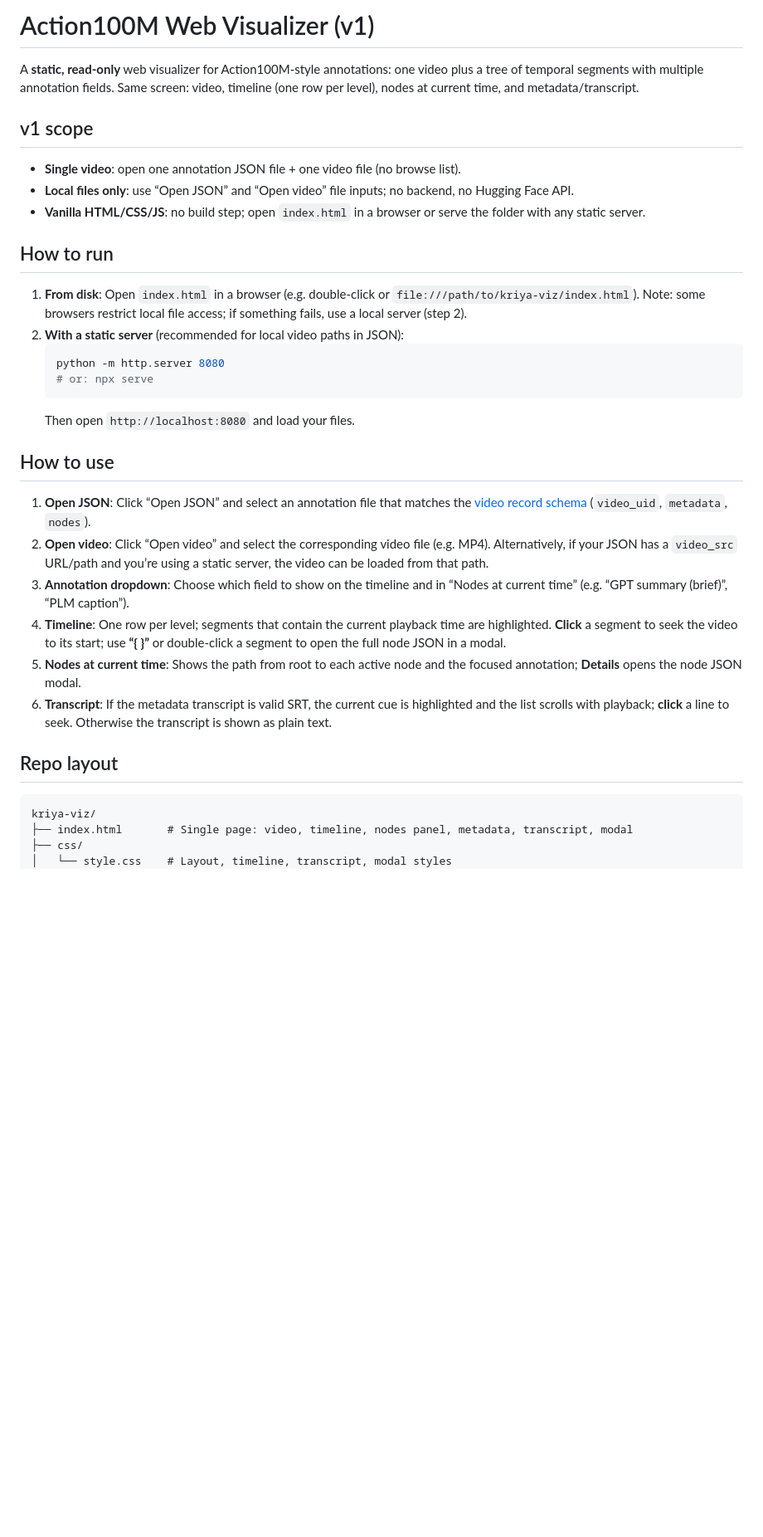
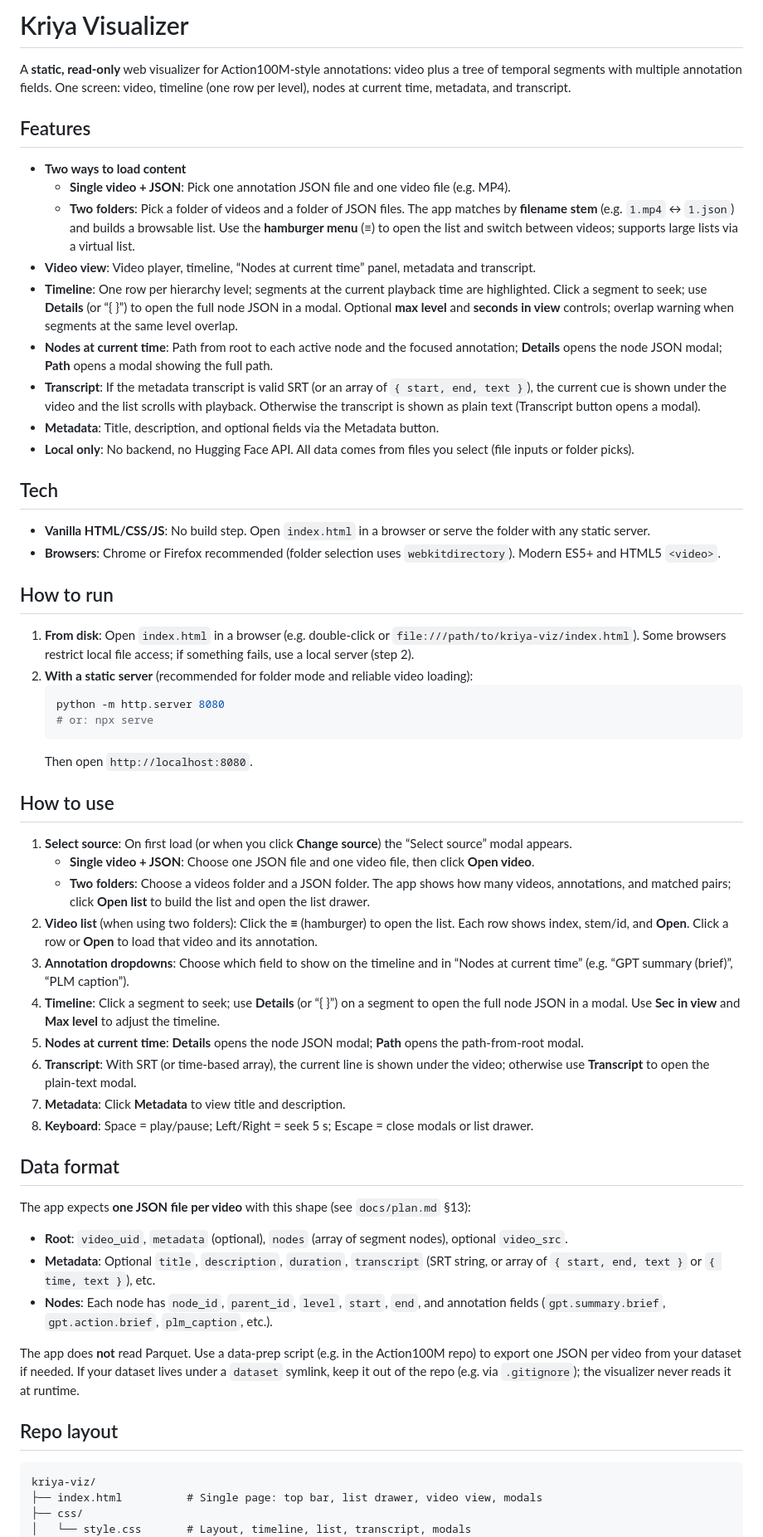
Before and after one commit to Ankk98/kriya-viz, a Markdown page: README.md, the part around one of its changes. Shown at 83% size. Drawn GitHub-style; blank space fills up the shorter version.

````diff
--- a/README.md
+++ b/README.md
@@ -1,37 +1,62 @@
-# Action100M Web Visualizer (v1)
+# Kriya Visualizer
 
-A **static, read-only** web visualizer for Action100M-style annotations: one video plus a tree of temporal segments with multiple annotation fields. Same screen: video, timeline (one row per level), nodes at current time, and metadata/transcript.
+A **static, read-only** web visualizer for Action100M-style annotations: video plus a tree of temporal segments with multiple annotation fields. One screen: video, timeline (one row per level), nodes at current time, metadata, and transcript.
 
-## v1 scope
+## Features
 
-- **Single video**: open one annotation JSON file + one video file (no browse list).
-- **Local files only**: use “Open JSON” and “Open video” file inputs; no backend, no Hugging Face API.
-- **Vanilla HTML/CSS/JS**: no build step; open `index.html` in a browser or serve the folder with any static server.
+- **Two ways to load content**
+  - **Single video + JSON**: Pick one annotation JSON file and one video file (e.g. MP4).
+  - **Two folders**: Pick a folder of videos and a folder of JSON files. The app matches by **filename stem** (e.g. `1.mp4` ↔ `1.json`) and builds a browsable list. Use the **hamburger menu** (≡) to open the list and switch between videos; supports large lists via a virtual list.
+- **Video view**: Video player, timeline, “Nodes at current time” panel, metadata and transcript.
+- **Timeline**: One row per hierarchy level; segments at the current playback time are highlighted. Click a segment to seek; use **Details** (or “{ }”) to open the full node JSON in a modal. Optional **max level** and **seconds in view** controls; overlap warning when segments at the same level overlap.
+- **Nodes at current time**: Path from root to each active node and the focused annotation; **Details** opens the node JSON modal; **Path** opens a modal showing the full path.
+- **Transcript**: If the metadata transcript is valid SRT (or an array of `{ start, end, text }`), the current cue is shown under the video and the list scrolls with playback. Otherwise the transcript is shown as plain text (Transcript button opens a modal).
+- **Metadata**: Title, description, and optional fields via the Metadata button.
+- **Local only**: No backend, no Hugging Face API. All data comes from files you select (file inputs or folder picks).
+
+## Tech
+
+- **Vanilla HTML/CSS/JS**: No build step. Open `index.html` in a browser or serve the folder with any static server.
+- **Browsers**: Chrome or Firefox recommended (folder selection uses `webkitdirectory`). Modern ES5+ and HTML5 `<video>`.
 
 ## How to run
 
-1. **From disk**: Open `index.html` in a browser (e.g. double-click or `file:///path/to/kriya-viz/index.html`). Note: some browsers restrict local file access; if something fails, use a local server (step 2).
-2. **With a static server** (recommended for local video paths in JSON):
+1. **From disk**: Open `index.html` in a browser (e.g. double-click or `file:///path/to/kriya-viz/index.html`). Some browsers restrict local file access; if something fails, use a local server (step 2).
+2. **With a static server** (recommended for folder mode and reliable video loading):
    ```bash
    python -m http.server 8080
    # or: npx serve
    ```
-   Then open `http://localhost:8080` and load your files.
+   Then open `http://localhost:8080`.
 
 ## How to use
 
-1. **Open JSON**: Click “Open JSON” and select an annotation file that matches the [video record schema](docs/plan.md#13-video-record-json-schema-app-input) (`video_uid`, `metadata`, `nodes`).
-2. **Open video**: Click “Open video” and select the corresponding video file (e.g. MP4). Alternatively, if your JSON has a `video_src` URL/path and you’re using a static server, the video can be loaded from that path.
-3. **Annotation dropdown**: Choose which field to show on the timeline and in “Nodes at current time” (e.g. “GPT summary (brief)”, “PLM caption”).
-4. **Timeline**: One row per level; segments that contain the current playback time are highlighted. **Click** a segment to seek the video to its start; use **“{ }”** or double-click a segment to open the full node JSON in a modal.
-5. **Nodes at current time**: Shows the path from root to each active node and the focused annotation; **Details** opens the node JSON modal.
-6. **Transcript**: If the metadata transcript is valid SRT, the current cue is highlighted and the list scrolls with playback; **click** a line to seek. Otherwise the transcript is shown as plain text.
+1. **Select source**: On first load (or when you click **Change source**) the “Select source” modal appears.
+   - **Single video + JSON**: Choose one JSON file and one video file, then click **Open video**.
+   - **Two folders**: Choose a videos folder and a JSON folder. The app shows how many videos, annotations, and matched pairs; click **Open list** to build the list and open the list drawer.
+2. **Video list** (when using two folders): Click the **≡** (hamburger) to open the list. Each row shows index, stem/id, and **Open**. Click a row or **Open** to load that video and its annotation.
+3. **Annotation dropdowns**: Choose which field to show on the timeline and in “Nodes at current time” (e.g. “GPT summary (brief)”, “PLM caption”).
+4. **Timeline**: Click a segment to seek; use **Details** (or “{ }”) on a segment to open the full node JSON in a modal. Use **Sec in view** and **Max level** to adjust the timeline.
+5. **Nodes at current time**: **Details** opens the node JSON modal; **Path** opens the path-from-root modal.
+6. **Transcript**: With SRT (or time-based array), the current line is shown under the video; otherwise use **Transcript** to open the plain-text modal.
+7. **Metadata**: Click **Metadata** to view title and description.
+8. **Keyboard**: Space = play/pause; Left/Right = seek 5 s; Escape = close modals or list drawer.
+
+## Data format
+
+The app expects **one JSON file per video** with this shape (see `docs/plan.md` §13):
+
+- **Root**: `video_uid`, `metadata` (optional), `nodes` (array of segment nodes), optional `video_src`.
+- **Metadata**: Optional `title`, `description`, `duration`, `transcript` (SRT string, or array of `{ start, end, text }` or `{ time, text }`), etc.
+- **Nodes**: Each node has `node_id`, `parent_id`, `level`, `start`, `end`, and annotation fields (`gpt.summary.brief`, `gpt.action.brief`, `plm_caption`, etc.).
+
+The app does **not** read Parquet. Use a data-prep script (e.g. in the Action100M repo) to export one JSON per video from your dataset if needed. If your dataset lives under a `dataset` symlink, keep it out of the repo (e.g. via `.gitignore`); the visualizer never reads it at runtime.
 
 ## Repo layout
 
 ```
 kriya-viz/
-├── index.html       # Single page: video, timeline, nodes panel, metadata, transcript, modal
+├── index.html          # Single page: top bar, list drawer, video view, modals
 ├── css/
-│   └── style.css    # Layout, timeline, transcript, modal styles
+│   └── style.css       # Layout, timeline, list, transcript, modals
 ├── js/
````
Also changed, not shown: other parts of README.md (+11 -17 lines).
